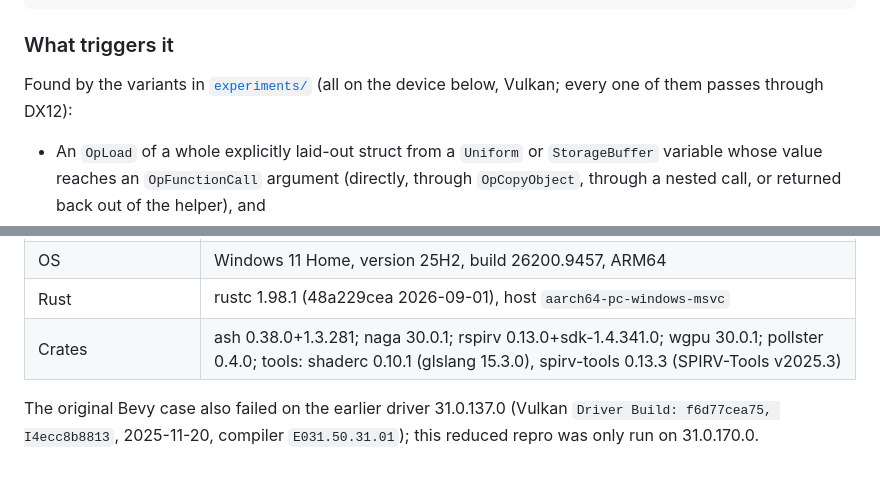
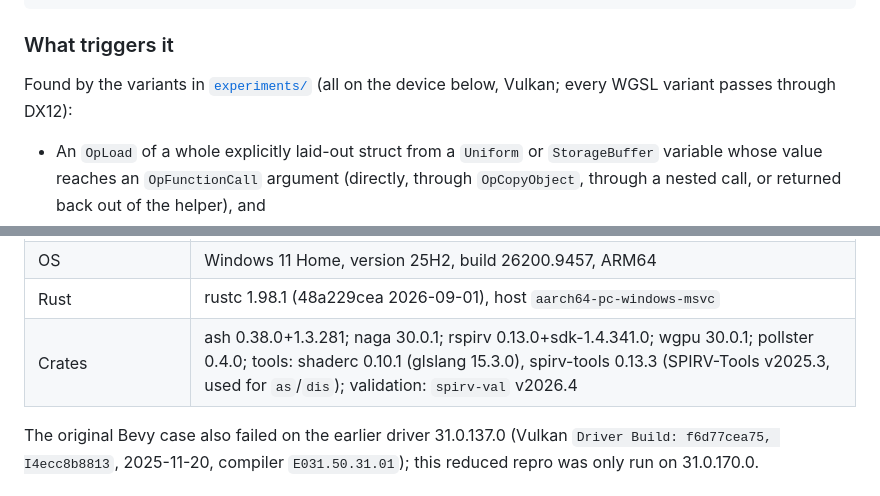
Before and after one commit to Defkil/adreno-vulkan-struct-by-value-repro, a Markdown page: README.md, 2 parts joined by grey strips. GitHub-like rendering.

```diff
--- a/README.md
+++ b/README.md
@@ -103,7 +104,7 @@ OpDecorate %S Block
 ### What triggers it
 
 Found by the variants in [`experiments/`](experiments) (all on the device
-below, Vulkan; every one of them passes through DX12):
+below, Vulkan; every WGSL variant passes through DX12):
 
 - An `OpLoad` of a whole explicitly laid-out struct from a `Uniform` or
   `StorageBuffer` variable whose value reaches an `OpFunctionCall` argument
@@ -272,7 +280,7 @@ adapter info printed by this program.
 | Vulkan loader | `vulkan-1.dll` 1.4.350.0 |
 | OS | Windows 11 Home, version 25H2, build 26200.9457, ARM64 |
 | Rust | rustc 1.98.1 (48a229cea 2026-09-01), host `aarch64-pc-windows-msvc` |
-| Crates | ash 0.38.0+1.3.281; naga 30.0.1; rspirv 0.13.0+sdk-1.4.341.0; wgpu 30.0.1; pollster 0.4.0; tools: shaderc 0.10.1 (glslang 15.3.0), spirv-tools 0.13.3 (SPIRV-Tools v2025.3) |
+| Crates | ash 0.38.0+1.3.281; naga 30.0.1; rspirv 0.13.0+sdk-1.4.341.0; wgpu 30.0.1; pollster 0.4.0; tools: shaderc 0.10.1 (glslang 15.3.0), spirv-tools 0.13.3 (SPIRV-Tools v2025.3, used for `as`/`dis`); validation: `spirv-val` v2026.4 |
 
 The original Bevy case also failed on the earlier driver 31.0.137.0 (Vulkan
 `Driver Build: f6d77cea75, I4ecc8b8813`, 2025-11-20, compiler
```
Also changed, not shown: other parts of README.md (+25 -17 lines).
